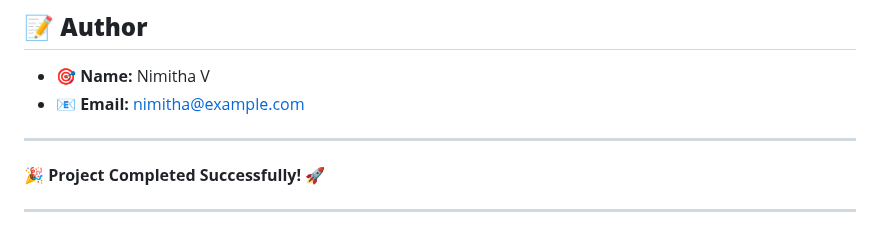
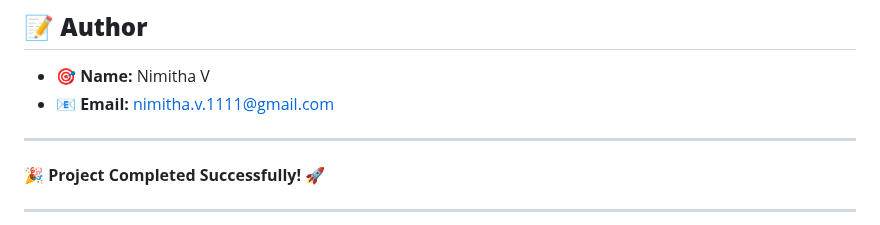
Before and after one commit to Venanciusnimitha/jenkins-cicd-project-1, a Markdown page: README.md, the part around the change. GitHub-like rendering.

```diff
--- a/README.md
+++ b/README.md
@@ -156,7 +156,7 @@ Below is a screenshot of the successful deployment:
 
 ## 📝 **Author**
 - 🎯 **Name:** Nimitha V
-- 📧 **Email:** nimitha@example.com
+- 📧 **Email:** nimitha.v.1111@gmail.com
 
 ---
 
```
